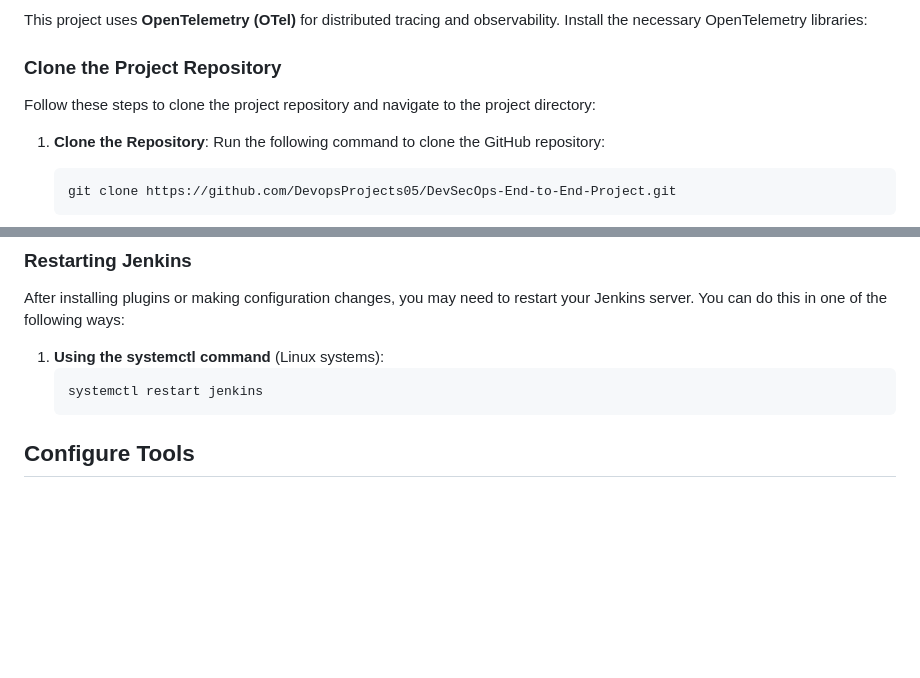
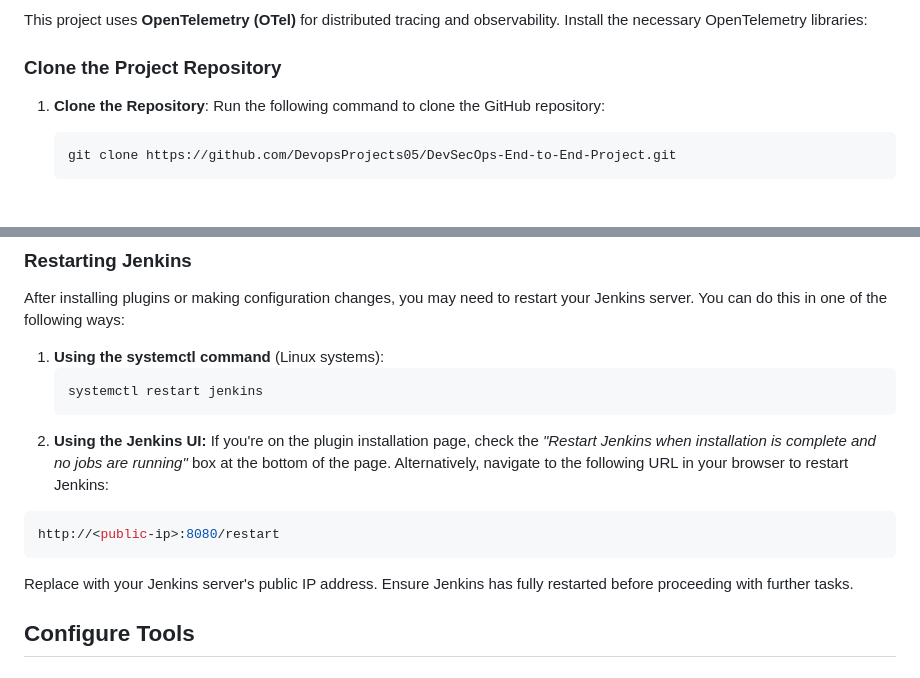
Before and after one commit to vreguraman/DevSecOps-End-to-End-Project, a Markdown page: Readme.md, 2 parts joined by grey strips. Rendered like a GitHub page; blank space fills up the shorter version.

````diff
--- a/Readme.md
+++ b/Readme.md
@@ -77,7 +77,6 @@ This project uses **OpenTelemetry (OTel)** for distributed tracing and observabi
 
 ### Clone the Project Repository
 
-Follow these steps to clone the project repository and navigate to the project directory:
 
 1. **Clone the Repository**:
    Run the following command to clone the GitHub repository:
@@ -251,7 +250,14 @@ After installing plugins or making configuration changes, you may need to restar
    ```bash
    systemctl restart jenkins
     ```
-
+2. **Using the Jenkins UI:**
+If you're on the plugin installation page, check the *"Restart Jenkins when installation is complete and no jobs are running"* box at the bottom of the page.
+Alternatively, navigate to the following URL in your browser to restart Jenkins:
+```bash
+http://<public-ip>:8080/restart
+```
+Replace <public-ip> with your Jenkins server's public IP address.
+Ensure Jenkins has fully restarted before proceeding with further tasks.
 
 ## Configure Tools
 
````
Also changed, not shown: other parts of Readme.md (+112 -11 lines), Images/Sonar/12.sonar-success.jpg (added).
